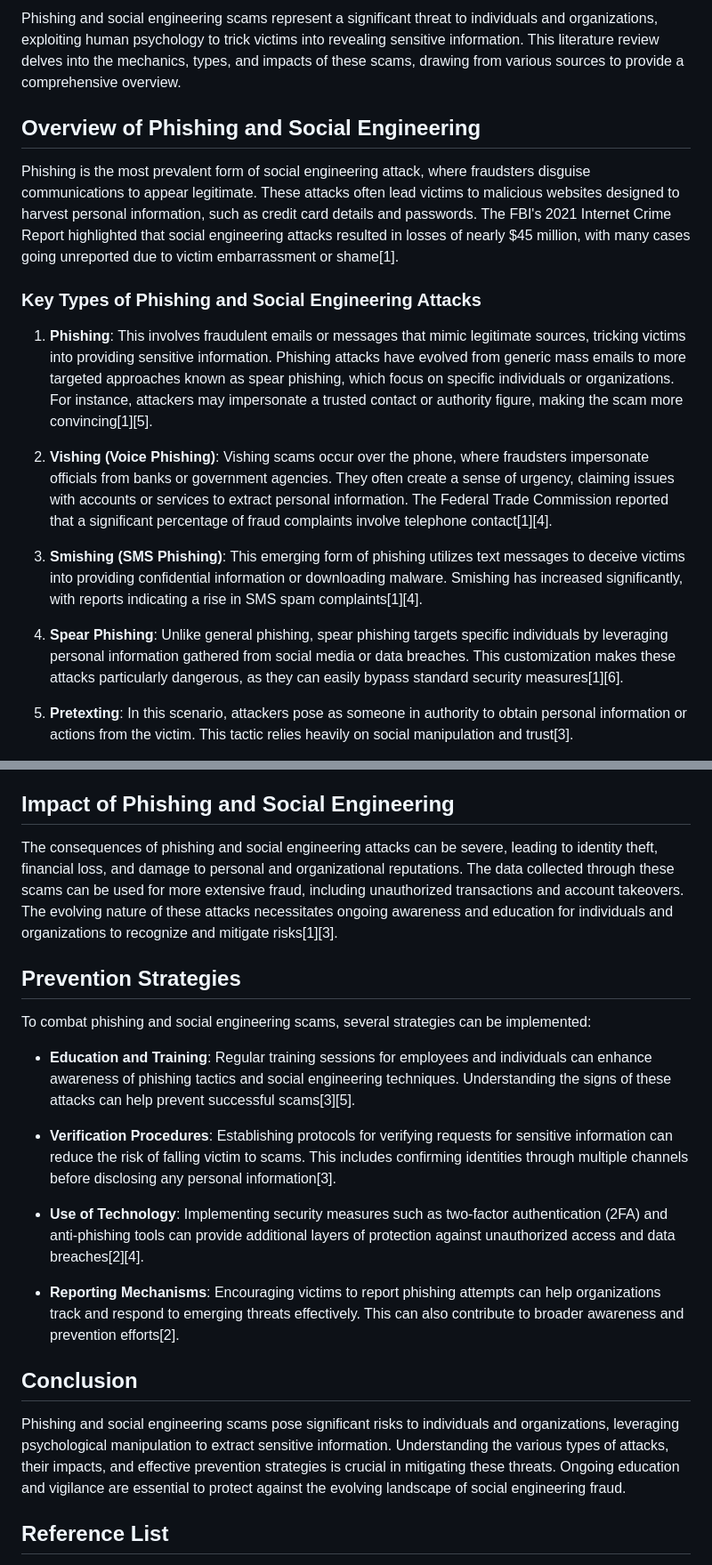
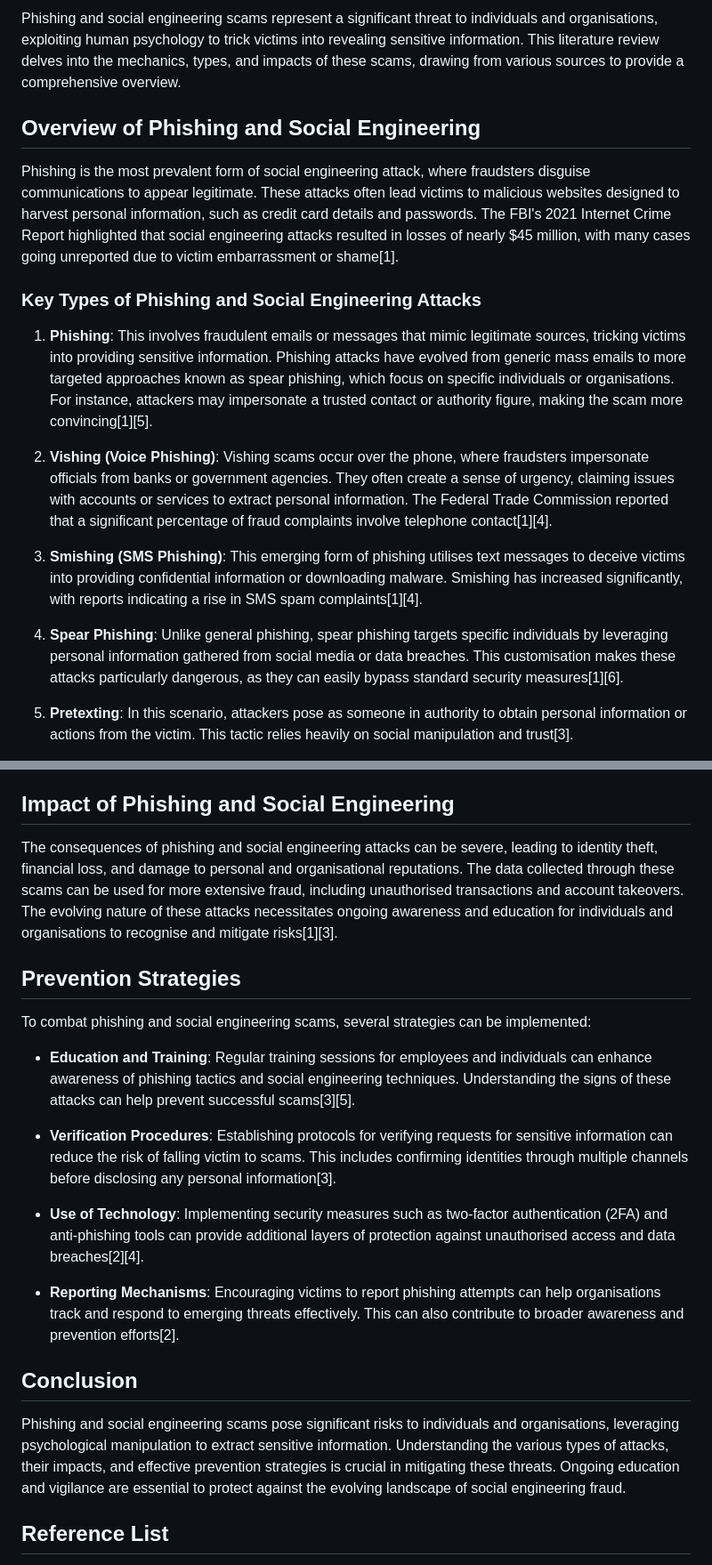
Before and after one commit to joques/camouflage, a Markdown page: brainstorming/Phishing and Social Engineering.md, 2 parts joined by grey strips. Shown at 89% size. Drawn GitHub-style.

```diff
--- a/brainstorming/Phishing and Social Engineering.md
+++ b/brainstorming/Phishing and Social Engineering.md
@@ -1,4 +1,4 @@
-Phishing and social engineering scams represent a significant threat to individuals and organizations, exploiting human psychology to trick victims into revealing sensitive information. This literature review delves into the mechanics, types, and impacts of these scams, drawing from various sources to provide a comprehensive overview.
+Phishing and social engineering scams represent a significant threat to individuals and organisations, exploiting human psychology to trick victims into revealing sensitive information. This literature review delves into the mechanics, types, and impacts of these scams, drawing from various sources to provide a comprehensive overview.
 
 ## Overview of Phishing and Social Engineering
 
@@ -6,13 +6,13 @@ Phishing is the most prevalent form of social engineering attack, where fraudste
 
 ### Key Types of Phishing and Social Engineering Attacks
 
-1. **Phishing**: This involves fraudulent emails or messages that mimic legitimate sources, tricking victims into providing sensitive information. Phishing attacks have evolved from generic mass emails to more targeted approaches known as spear phishing, which focus on specific individuals or organizations. For instance, attackers may impersonate a trusted contact or authority figure, making the scam more convincing[1][5].
+1. **Phishing**: This involves fraudulent emails or messages that mimic legitimate sources, tricking victims into providing sensitive information. Phishing attacks have evolved from generic mass emails to more targeted approaches known as spear phishing, which focus on specific individuals or organisations. For instance, attackers may impersonate a trusted contact or authority figure, making the scam more convincing[1][5].
 
 2. **Vishing (Voice Phishing)**: Vishing scams occur over the phone, where fraudsters impersonate officials from banks or government agencies. They often create a sense of urgency, claiming issues with accounts or services to extract personal information. The Federal Trade Commission reported that a significant percentage of fraud complaints involve telephone contact[1][4].
 
-3. **Smishing (SMS Phishing)**: This emerging form of phishing utilizes text messages to deceive victims into providing confidential information or downloading malware. Smishing has increased significantly, with reports indicating a rise in SMS spam complaints[1][4].
+3. **Smishing (SMS Phishing)**: This emerging form of phishing utilises text messages to deceive victims into providing confidential information or downloading malware. Smishing has increased significantly, with reports indicating a rise in SMS spam complaints[1][4].
 
-4. **Spear Phishing**: Unlike general phishing, spear phishing targets specific individuals by leveraging personal information gathered from social media or data breaches. This customization makes these attacks particularly dangerous, as they can easily bypass standard security measures[1][6].
+4. **Spear Phishing**: Unlike general phishing, spear phishing targets specific individuals by leveraging personal information gathered from social media or data breaches. This customisation makes these attacks particularly dangerous, as they can easily bypass standard security measures[1][6].
 
 5. **Pretexting**: In this scenario, attackers pose as someone in authority to obtain personal information or actions from the victim. This tactic relies heavily on social manipulation and trust[3].
 
@@ -24,7 +24,7 @@ Social engineering exploits psychological principles, such as authority, urgency
 
 ## Impact of Phishing and Social Engineering
 
-The consequences of phishing and social engineering attacks can be severe, leading to identity theft, financial loss, and damage to personal and organizational reputations. The data collected through these scams can be used for more extensive fraud, including unauthorized transactions and account takeovers. The evolving nature of these attacks necessitates ongoing awareness and education for individuals and organizations to recognize and mitigate risks[1][3].
+The consequences of phishing and social engineering attacks can be severe, leading to identity theft, financial loss, and damage to personal and organisational reputations. The data collected through these scams can be used for more extensive fraud, including unauthorised transactions and account takeovers. The evolving nature of these attacks necessitates ongoing awareness and education for individuals and organisations to recognise and mitigate risks[1][3].
 
 ## Prevention Strategies
 
@@ -34,13 +34,13 @@ To combat phishing and social engineering scams, several strategies can be imple
 
 - **Verification Procedures**: Establishing protocols for verifying requests for sensitive information can reduce the risk of falling victim to scams. This includes confirming identities through multiple channels before disclosing any personal information[3].
 
-- **Use of Technology**: Implementing security measures such as two-factor authentication (2FA) and anti-phishing tools can provide additional layers of protection against unauthorized access and data breaches[2][4].
+- **Use of Technology**: Implementing security measures such as two-factor authentication (2FA) and anti-phishing tools can provide additional layers of protection against unauthorised access and data breaches[2][4].
 
-- **Reporting Mechanisms**: Encouraging victims to report phishing attempts can help organizations track and respond to emerging threats effectively. This can also contribute to broader awareness and prevention efforts[2].
+- **Reporting Mechanisms**: Encouraging victims to report phishing attempts can help organisations track and respond to emerging threats effectively. This can also contribute to broader awareness and prevention efforts[2].
 
 ## Conclusion
 
-Phishing and social engineering scams pose significant risks to individuals and organizations, leveraging psychological manipulation to extract sensitive information. Understanding the various types of attacks, their impacts, and effective prevention strategies is crucial in mitigating these threats. Ongoing education and vigilance are essential to protect against the evolving landscape of social engineering fraud.
+Phishing and social engineering scams pose significant risks to individuals and organisations, leveraging psychological manipulation to extract sensitive information. Understanding the various types of attacks, their impacts, and effective prevention strategies is crucial in mitigating these threats. Ongoing education and vigilance are essential to protect against the evolving landscape of social engineering fraud.
 
 ## Reference List
 [1] https://www.biocatch.com/blog/types-social-engineering-attacks
```
